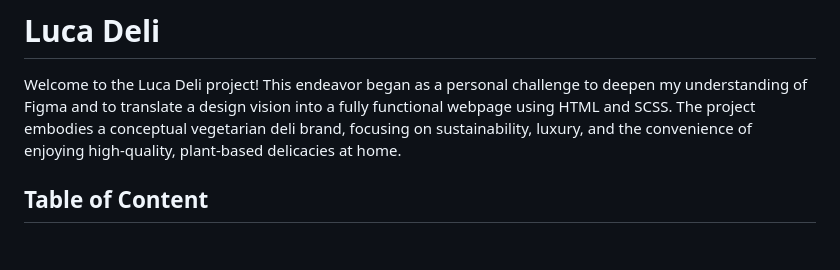
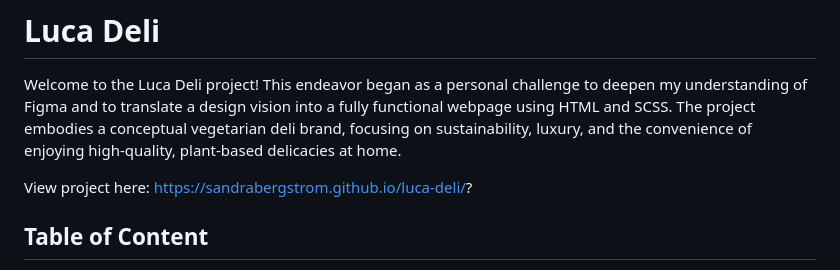
Before and after one commit to SandraBergstrom/luca-deli, a Markdown page: README.md, the part around the change. GitHub-like rendering; blank space fills up the shorter version.

```diff
--- a/README.md
+++ b/README.md
@@ -1,6 +1,8 @@
 # Luca Deli
 
 Welcome to the Luca Deli project! This endeavor began as a personal challenge to deepen my understanding of Figma and to translate a design vision into a fully functional webpage using HTML and SCSS. The project embodies a conceptual vegetarian deli brand, focusing on sustainability, luxury, and the convenience of enjoying high-quality, plant-based delicacies at home.
+
+View project here: https://sandrabergstrom.github.io/luca-deli/?
 
 ## Table of Content
 
```
